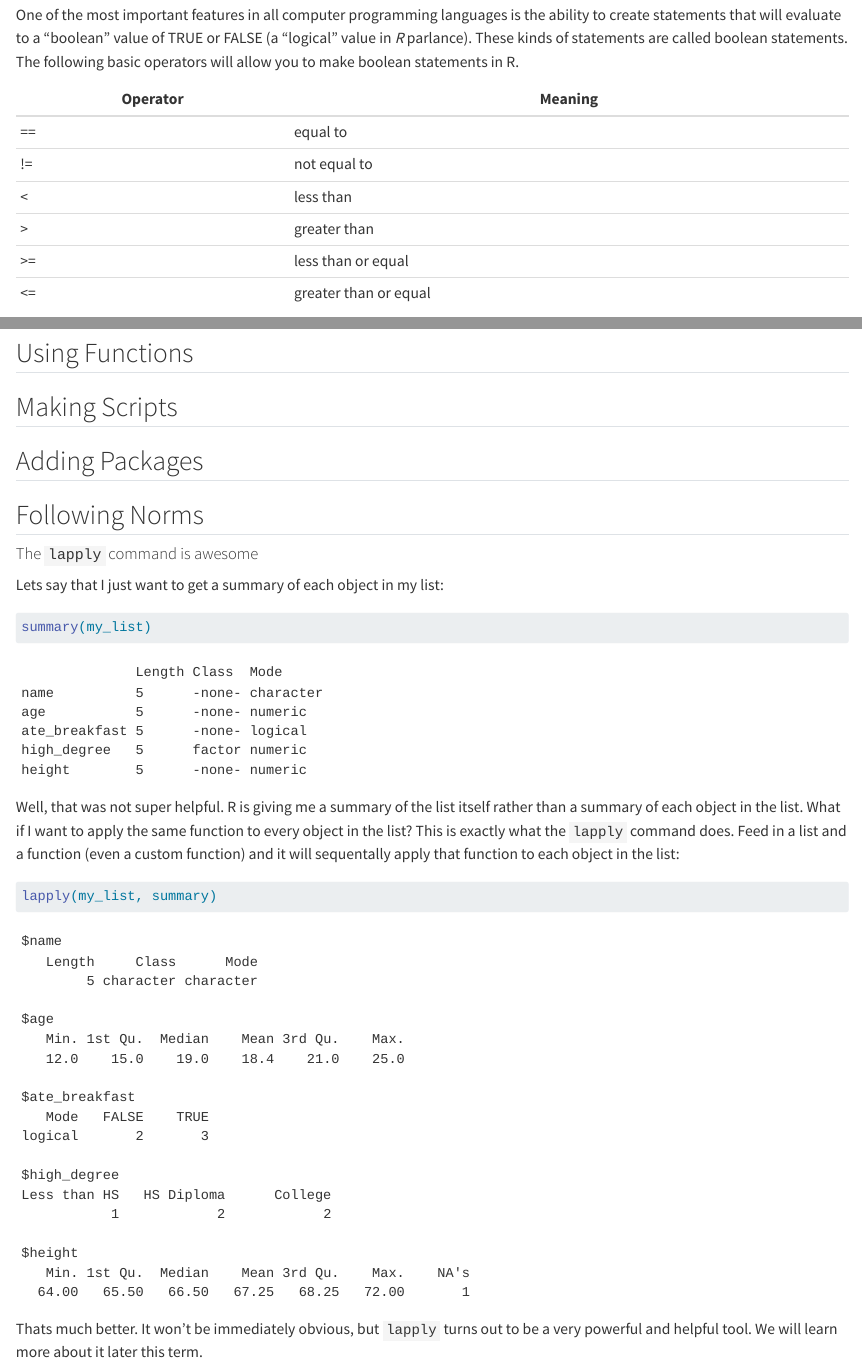
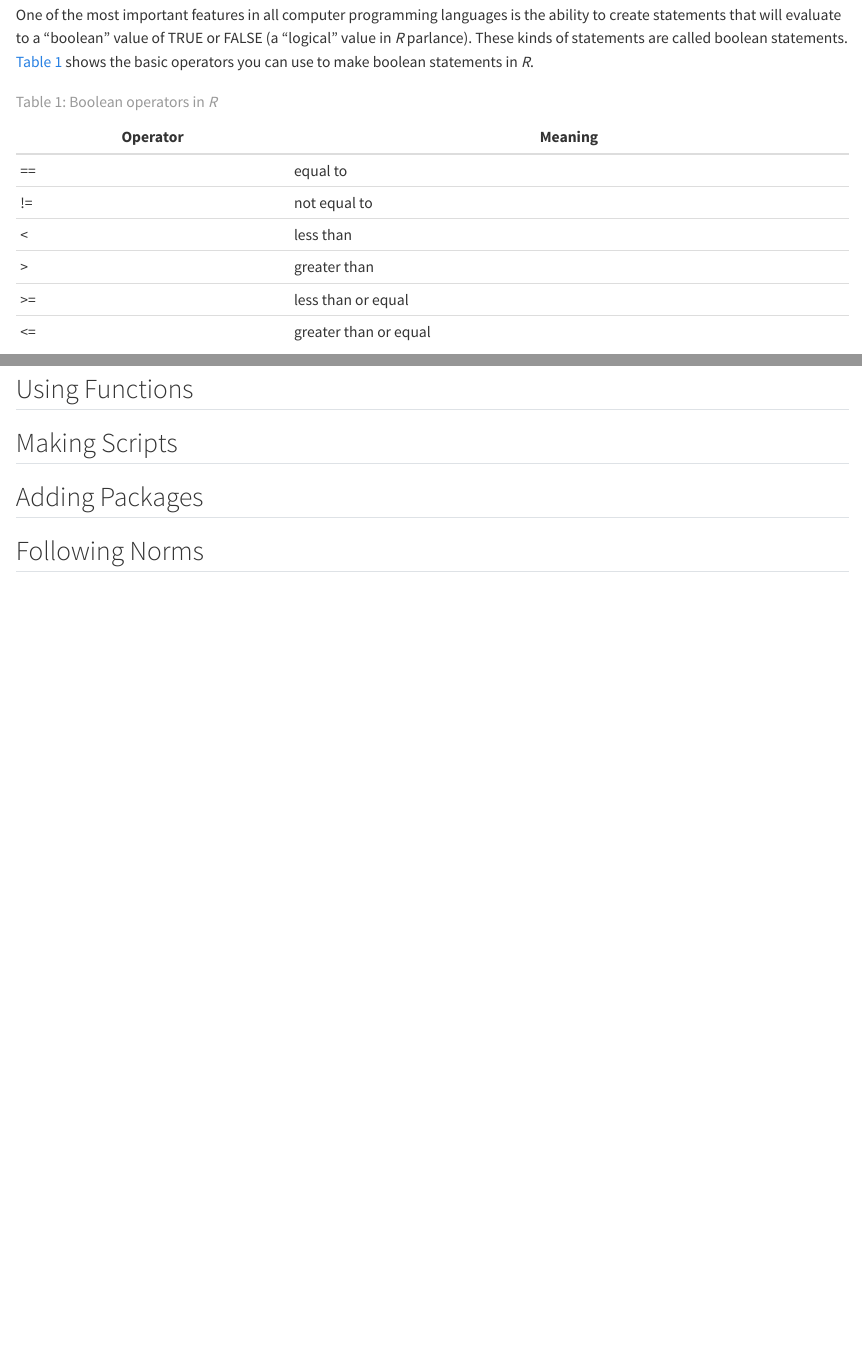
Before and after one commit to AaronGullickson/practical_analysis, a Quarto document (chapters/learning_r.qmd): the page in a window 1100 px wide, from 9760 px down, and a second part further down, joined at a grey line. Rendered offline with R 4.5, knitr and Pandoc in place of Quarto, with nearby package versions.

Commit message:
Add table caption to boolean operator table

````diff
--- a/chapters/learning_r.qmd
+++ b/chapters/learning_r.qmd
@@ -291,7 +291,7 @@ my_data[,c("age","height")] # age and height of all observations
 
 ## Boolean Statements
 
-One of the most important features in all computer programming languages is the ability to create statements that will evaluate to a "boolean" value of TRUE or FALSE (a "logical" value in *R* parlance). These kinds of statements are called boolean statements. The following basic operators will allow you to make boolean statements in R.
+One of the most important features in all computer programming languages is the ability to create statements that will evaluate to a "boolean" value of TRUE or FALSE (a "logical" value in *R* parlance). These kinds of statements are called boolean statements. @tbl-boolean-ops shows the basic operators you can use to make boolean statements in *R*.
 
 | Operator | Meaning               |
 |----------|-----------------------|
@@ -301,6 +301,8 @@ One of the most important features in all computer programming languages is the
 | >        | greater than          |
 | >=       | less than or equal    |
 | <=       | greater than or equal |
+
+: Boolean operators in *R* {#tbl-boolean-ops}
 
 Note that the "equal to" syntax is two equal signs together. This syntax is necessary because a single equal sign can used for assignment of values to objects.
 
@@ -349,22 +351,3 @@ Another useful option is the ability to put a `!` sign in front of a logical var
 ## Adding Packages
 
 ## Following Norms
-
-
-
-
-#### The `lapply` command is awesome
-
-Lets say that I just want to get a summary of each object in my list:
-
-```{r}
-summary(my_list)
-```
-
-Well, that was not super helpful. R is giving me a summary of the list itself rather than a summary of each object in the list. What if I want to apply the same function to every object in the list? This is exactly what the `lapply` command does. Feed in a list and a function (even a custom function) and it will sequentally apply that function to each object in the list:
-
-```{r}
-lapply(my_list, summary)
-```
-
-Thats much better. It won't be immediately obvious, but `lapply` turns out to be a very powerful and helpful tool. We will learn more about it later this term.
````
